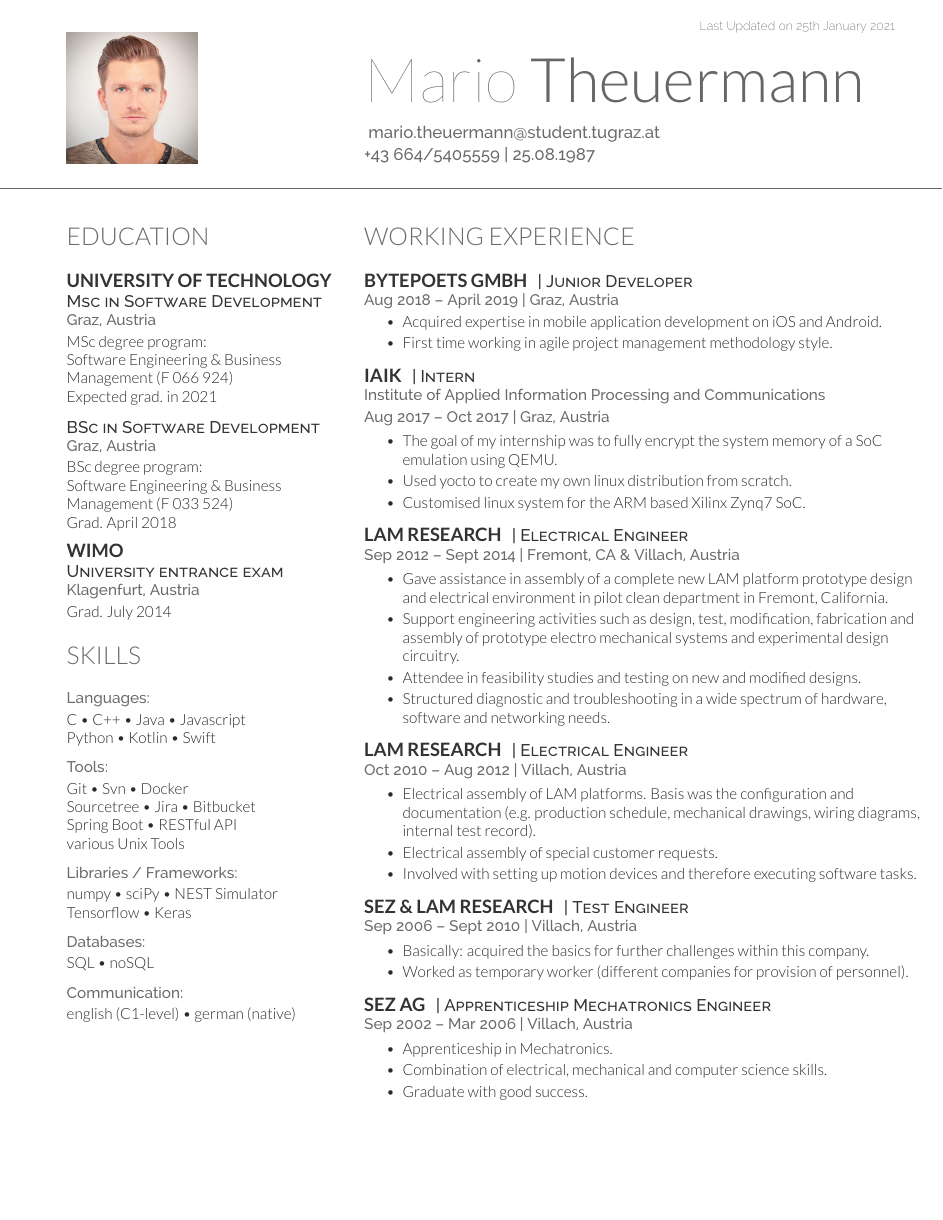
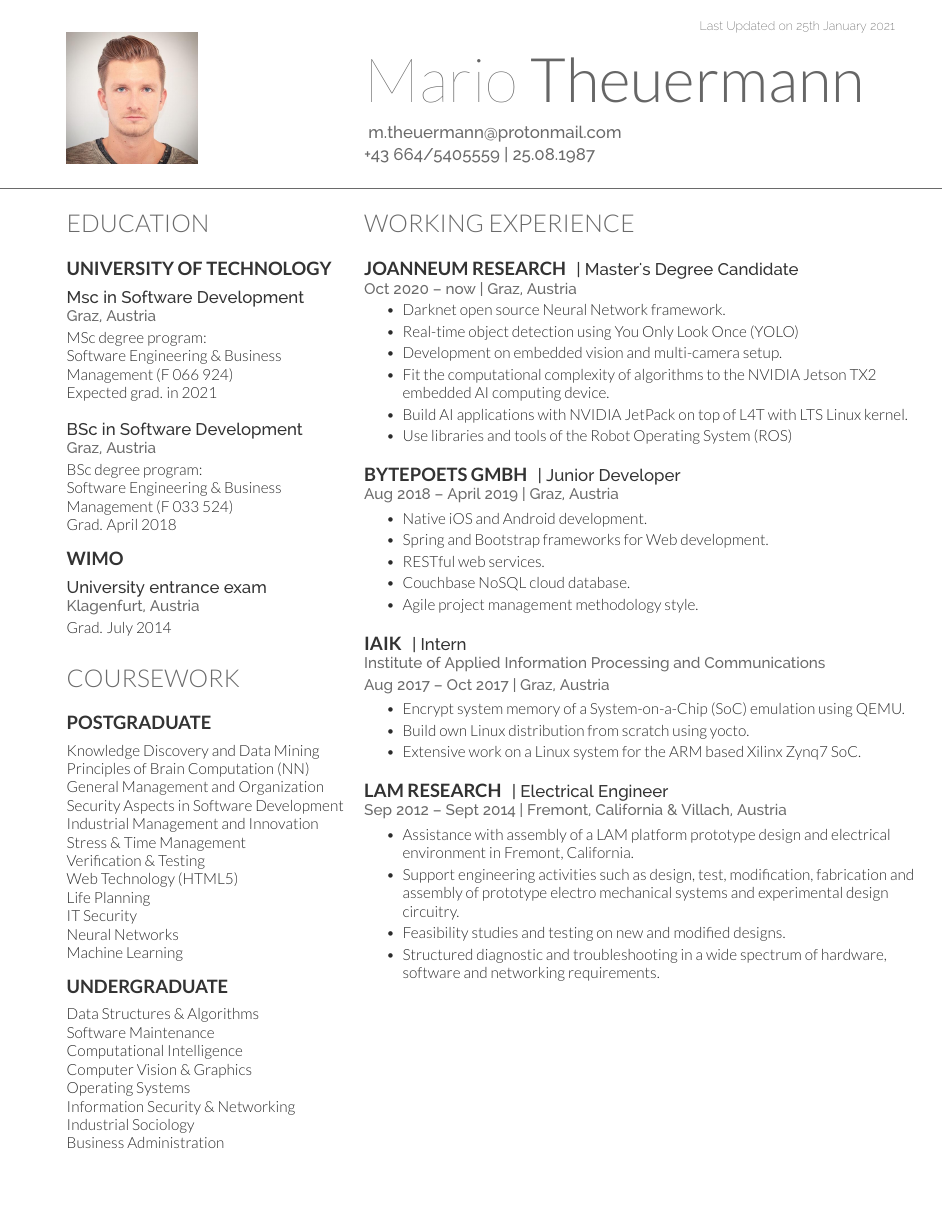
Before and after one commit to theuema/Resume, a LaTeX CV (resume.tex): page 1 of 2 before the commit and page 1 of 3 after it. Compiled offline with XeLaTeX.

Commit message:
update resume and rework the wording

```diff
--- a/resume.tex
+++ b/resume.tex
@@ -22,7 +22,7 @@
 
 %\titlesection{Name}{Surname}{picture.jpg}{additional contact information}
 \titlesection{Mario}{Theuermann}{profile.jpg}{\urlstyle{same}
-	\href{mailto:mario.theuermann@student.tugraz.at}{mario.theuermann@student.tugraz.at} \\
+\href{mailto:m.theuermann@protonmail.com}{m.theuermann@protonmail.com} \\
 +43 664/5405559 | 25.08.1987
 }
 \vfill
@@ -56,26 +55,35 @@
 \sheader{Klagenfurt, Austria}
 Grad. July 2014
 \sectionsep
+% --------------------------------------------------------------
+%     coursework
+% --------------------------------------------------------------
+\section{Coursework}
+\subsection{Postgraduate}
+Knowledge Discovery and Data Mining \\
+Principles of Brain Computation (NN) \\
+General Management and Organization \\
+Security Aspects in Software Development \\
+Industrial Management and Innovation \\
+Stress \& Time Management \\
+Verification \& Testing \\
+Web Technology (HTML5) \\
+Life Planning \\
+IT Security \\
+Neural Networks \\
+Machine Learning
+\sectionsep
 
-% --------------------------------------------------------------
-%     skills
-% --------------------------------------------------------------
-\section{Skills}
-	\sheader{Languages:}
-	C \textbullet{} C++ \textbullet{} Java \textbullet{} Javascript \\ Python \textbullet{} Kotlin \textbullet{} Swift \\ \sectionsep
-
-	\sheader{Tools:}
-	Git \textbullet{} Svn \textbullet{} Docker \\ Sourcetree \textbullet{} Jira \textbullet{} Bitbucket \\ Spring Boot \textbullet{} RESTful API \\
-	various Unix Tools \\ \sectionsep
-
-	\sheader{Libraries / Frameworks:}
-	numpy \textbullet{} sciPy \textbullet{} NEST Simulator \\
-	Tensorflow  \textbullet{} Keras \\\sectionsep
-
-	\sheader{Databases:}
-	SQL \textbullet{} noSQL\\ \sectionsep
-	\sheader{Communication:}
-	english (C1-level) \textbullet{} german (native)
+\subsection{Undergraduate}
+Data Structures \& Algorithms \\
+Software Maintenance \\
+Computational Intelligence\\
+Computer Vision \& Graphics \\
+Operating Systems \\
+Information Security \& Networking \\
+Industrial Sociology \\
+Business Administration
+\sectionsep
 
 \end{minipage}\quad %for a bigger space between minipages
 %%%%%%%%%%%%%
@@ -87,17 +95,35 @@
 % --------------------------------------------------------------
 \section{Working Experience}
 
-	\runsubsection{BYTEPOETS GmbH} \descript{| Junior Developer }
-	\sheader{Aug 2018 – April 2019 | Graz, Austria}
+\runsubsection{JOANNEUM RESEARCH} \descript{| Master's Degree Candidate }
+\sheader{Oct 2020 – now | Graz, Austria}
 	\vspace{\topsep} % Hacky fix for awkward extra vertical space
 	\begin{tightemize}
 
-		\item Acquired expertise in mobile application development on iOS and Android.
-		\item First time working in agile project management methodology style.
+	\item Darknet open source Neural Network framework.
+	\item Real-time object detection using You Only Look Once (YOLO)
+	\item Development on embedded vision and multi-camera setup.
+	\item Fit the computational complexity of algorithms to the NVIDIA Jetson TX2 embedded AI computing device.
+	\item Build AI applications with NVIDIA JetPack on top of L4T with LTS Linux kernel.
+	\item Use libraries and tools of the Robot Operating System (ROS)
 
 	\end{tightemize}
 	\sectionsep
+% --------------------------------------------------------------
 
+\runsubsection{BYTEPOETS GmbH} \descript{| Junior Developer }
+\sheader{Aug 2018 – April 2019 | Graz, Austria}
+	%\vspace{\topsep} % Hacky fix for awkward extra vertical space
+	\begin{tightemize}
+
+	\item Native iOS and Android development.
+	\item Spring and Bootstrap frameworks for Web development.
+	\item RESTful web services.
+	\item Couchbase NoSQL cloud database.
+	\item Agile project management methodology style.
+
+	\end{tightemize}
+	\sectionsep
 % --------------------------------------------------------------
 
 \runsubsection{IAIK} \descript{| Intern }
@@ -106,23 +132,26 @@
 	%\vspace{\topsep} % Hacky fix for awkward extra vertical space
 	\begin{tightemize}
 
-		\item The goal of my internship was to fully encrypt the system memory of a SoC emulation using QEMU.
-		\item Used yocto to create my own linux distribution from scratch.
-		\item Customised linux system for the ARM based Xilinx Zynq7 SoC.
+	\item Encrypt system memory of a System-on-a-Chip (SoC) emulation using QEMU.
+	\item Build own Linux distribution from scratch using yocto.
+	\item Extensive work on a Linux system for the ARM based Xilinx Zynq7 SoC.
 
 	\end{tightemize}
 	\sectionsep
-
 % --------------------------------------------------------------
 \runsubsection{Lam Research} \descript{| Electrical Engineer }
-	\sheader{Sep 2012 – Sept 2014 | Fremont, CA \& Villach, Austria}
+\sheader{Sep 2012 – Sept 2014 | Fremont, California \& Villach, Austria}
 	%\vspace{\topsep} % Hacky fix for awkward extra vertical space
 	\begin{tightemize}
 
-		\item Gave assistance in assembly of a complete new LAM platform prototype design and electrical environment in pilot clean department in Fremont, California.
+	\item Assistance with assembly of a LAM platform prototype design and electrical environment in Fremont, California.
 	\item Support engineering activities such as design, test, modification, fabrication and assembly of prototype electro mechanical systems and experimental design circuitry.
-		\item Attendee in feasibility studies and testing on new and modified designs.
-		\item Structured diagnostic and troubleshooting in a wide spectrum of hardware, software and networking needs.
+	\item Feasibility studies and testing on new and modified designs.
+	\item Structured diagnostic and troubleshooting in a wide spectrum of hardware, software and networking requirements.
 
 	\end{tightemize}
 	\sectionsep
+% --------------------------------------------------------------
+\end{minipage}
+\vfill \vfill \vfill \vfill
+\pagebreak
@@ -134,8 +219,9 @@
 	\begin{tightemize}
 
-		\item Electrical assembly of LAM platforms. Basis was the configuration and documentation (e.g. production schedule, mechanical drawings, wiring diagrams, internal test record).
+	\item Electrical assembly of LAM platforms.
+	\item Understand and contribute improvements to configuration and documentation such as mechanical drawings, wiring diagrams and internal test records.
 	\item Electrical assembly of special customer requests.
-		\item Involved with setting up motion devices and therefore executing software tasks.
+	\item Flash, configure and test amplifier systems.
 
 	\end{tightemize}
 	\sectionsep
@@ -145,5 +231,3 @@
 \sheader{Sep 2006 – Sept 2010 | Villach, Austria}
 \begin{tightemize}
 
-	\item Basically: acquired the basics for further challenges within this company.
-	\item Worked as temporary worker (different companies for provision of personnel).
```
Also changed, not shown: resume.cls (+13 -9 lines), resume.pdf, resume.tex (175 more changed lines), 1 other file. Lines whose indentation alone changed are shown as unchanged.
